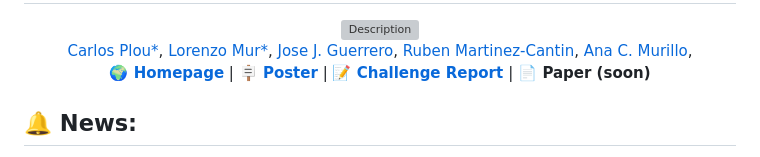
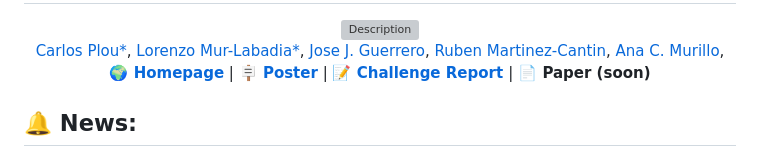
Before and after one commit to cplou99/BayesianVSLNet, a Markdown page: README.md, the part around the change. Rendered like a GitHub page; grey boxes are pictures that could not be loaded.

```diff
--- a/README.md
+++ b/README.md
@@ -8,7 +8,7 @@
 
  <div align="center">
     <a href="https://cplou99.github.io/web/" target="_blank">Carlos Plou*</a>,
-    <a href="https://sites.google.com/unizar.es/lorenzo-mur-labadia/inicio" target="_blank">Lorenzo Mur*</a>,
+    <a href="https://sites.google.com/unizar.es/lorenzo-mur-labadia/inicio" target="_blank">Lorenzo Mur-Labadia*</a>,
     <a href="https://webdiis.unizar.es/~jguerrer/" target="_blank">Jose J. Guerrero</a>,
     <a href="https://webdiis.unizar.es/~rmcantin/" target="_blank">Ruben Martinez-Cantin</a>,
     <a href="https://sites.google.com/unizar.es/anac/home?authuser=0" target="_blank">Ana C. Murillo</a>,
```
